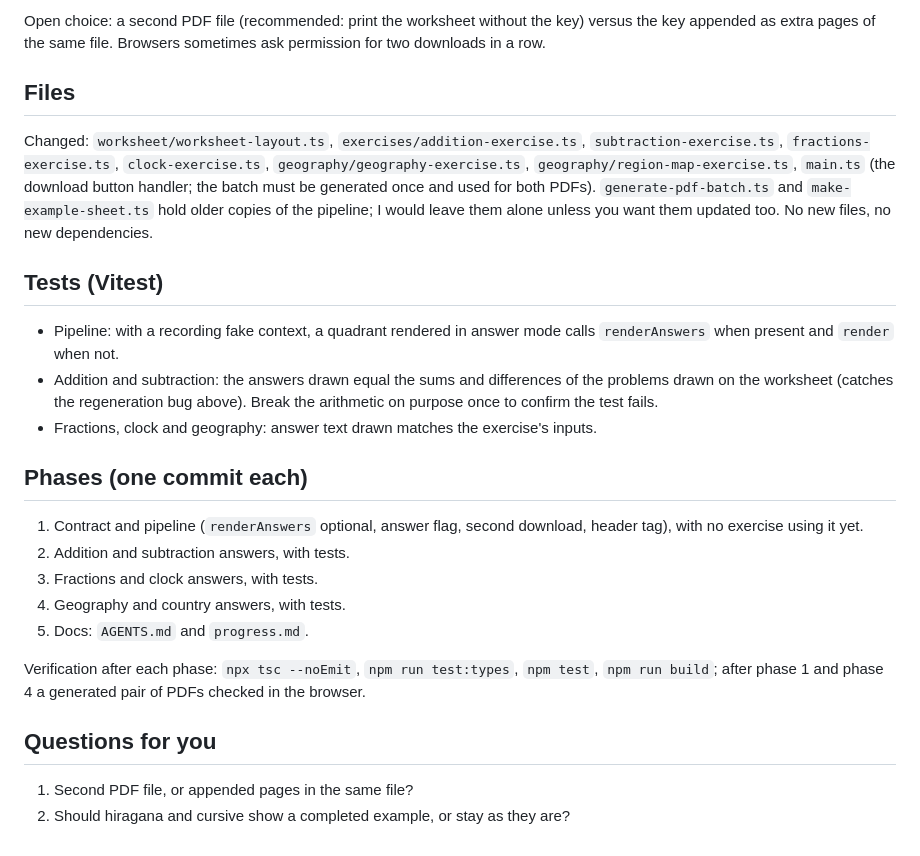
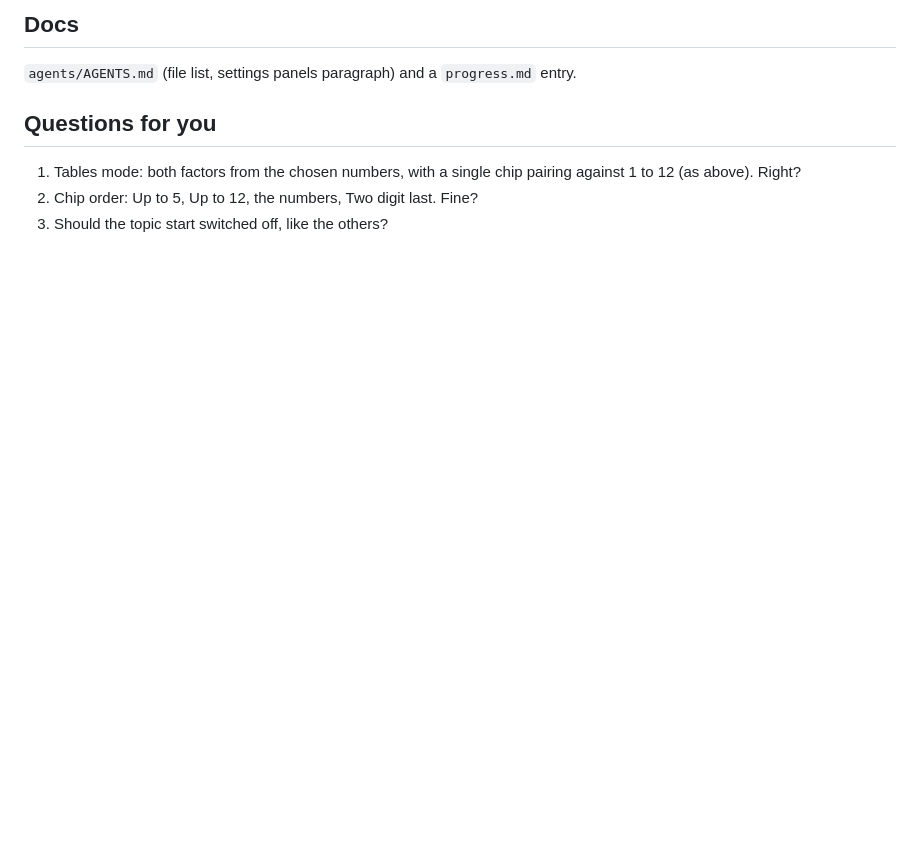
Before and after one commit to buzzingnat/daily-practice-sheet, a Markdown page: agents/plan.md, the part around one of its changes. Drawn GitHub-style; blank space fills up the shorter version.

Commit message:
Planning the new exercise.

```diff
--- a/agents/plan.md
+++ b/agents/plan.md
@@ -38,24 +40,8 @@ The answer sheet is the same batch (`HalfPageLayout[][]`) rendered a second time
 
-Open choice: a second PDF file (recommended: print the worksheet without the key) versus the key appended as extra pages of the same file. Browsers sometimes ask permission for two downloads in a row.
-
-## Files
-Changed: `worksheet/worksheet-layout.ts`, `exercises/addition-exercise.ts`, `subtraction-exercise.ts`, `fractions-exercise.ts`, `clock-exercise.ts`, `geography/geography-exercise.ts`, `geography/region-map-exercise.ts`, `main.ts` (the download button handler; the batch must be generated once and used for both PDFs). `generate-pdf-batch.ts` and `make-example-sheet.ts` hold older copies of the pipeline; I would leave them alone unless you want them updated too.
-No new files, no new dependencies.
-
-## Tests (Vitest)
-* Pipeline: with a recording fake context, a quadrant rendered in answer mode calls `renderAnswers` when present and `render` when not.
-* Addition and subtraction: the answers drawn equal the sums and differences of the problems drawn on the worksheet (catches the regeneration bug above). Break the arithmetic on purpose once to confirm the test fails.
-* Fractions, clock and geography: answer text drawn matches the exercise's inputs.
-
-## Phases (one commit each)
-1. Contract and pipeline (`renderAnswers` optional, answer flag, second download, header tag), with no exercise using it yet.
-2. Addition and subtraction answers, with tests.
-3. Fractions and clock answers, with tests.
-4. Geography and country answers, with tests.
-5. Docs: `AGENTS.md` and `progress.md`.
-
-Verification after each phase: `npx tsc --noEmit`, `npm run test:types`, `npm test`, `npm run build`; after phase 1 and phase 4 a generated pair of PDFs checked in the browser.
+## Docs
+`agents/AGENTS.md` (file list, settings panels paragraph) and a `progress.md` entry.
 
 ## Questions for you
-1. Second PDF file, or appended pages in the same file?
-2. Should hiragana and cursive show a completed example, or stay as they are?
+1. Tables mode: both factors from the chosen numbers, with a single chip pairing against 1 to 12 (as above). Right?
+2. Chip order: Up to 5, Up to 12, the numbers, Two digit last. Fine?
+3. Should the topic start switched off, like the others?
```
Also changed, not shown: other parts of agents/plan.md (+30 -28 lines).
